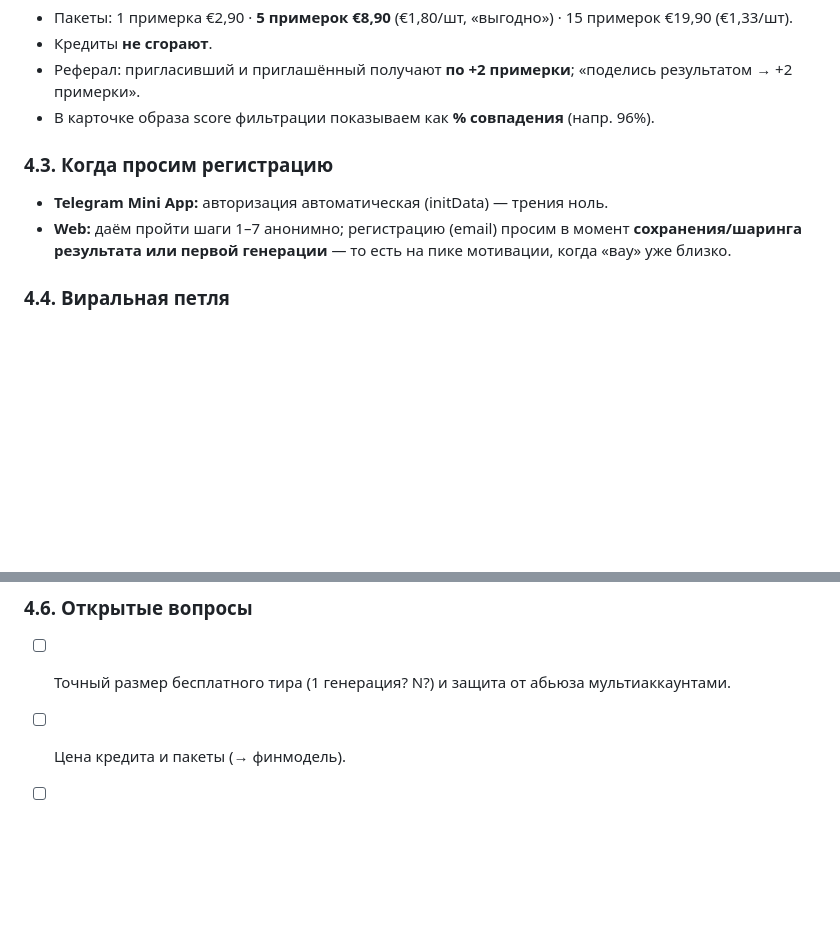
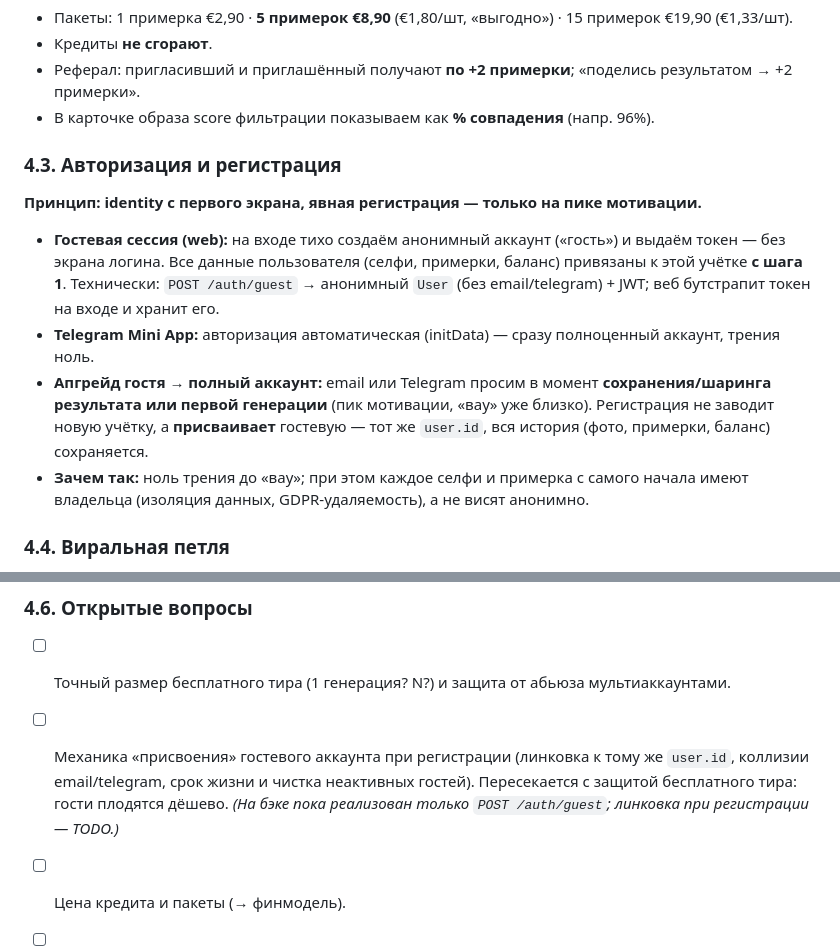
Before and after one commit to hurgadan/hairo, a Markdown page: PRODUCT.md, 2 parts joined by grey strips. Drawn GitHub-style; blank space fills up the shorter version.

Commit message:
docs(product): describe auth model with guest sessions
Document the product auth flow in PRODUCT.md §4.3: identity from the first
screen (guest session on web via POST /auth/guest, auto-auth via initData in
Telegram), explicit registration only at the motivation peak upgrading the same
account. Note the guest-claim linking as a TODO in §4.6.

Co-Authored-By: Claude Opus 4.8 <noreply@anthropic.com>

```diff
--- a/PRODUCT.md
+++ b/PRODUCT.md
@@ -99,10 +99,14 @@ UX: показать «Мы определили: овальное лицо, с
 - Реферал: пригласивший и приглашённый получают **по +2 примерки**; «поделись результатом → +2 примерки».
 - В карточке образа score фильтрации показываем как **% совпадения** (напр. 96%).
 
-### 4.3. Когда просим регистрацию
+### 4.3. Авторизация и регистрация
 
-- **Telegram Mini App:** авторизация автоматическая (initData) — трения ноль.
-- **Web:** даём пройти шаги 1–7 анонимно; регистрацию (email) просим в момент **сохранения/шаринга результата или первой генерации** — то есть на пике мотивации, когда «вау» уже близко.
+**Принцип: identity с первого экрана, явная регистрация — только на пике мотивации.**
+
+- **Гостевая сессия (web):** на входе тихо создаём анонимный аккаунт («гость») и выдаём токен — без экрана логина. Все данные пользователя (селфи, примерки, баланс) привязаны к этой учётке **с шага 1**. Технически: `POST /auth/guest` → анонимный `User` (без email/telegram) + JWT; веб бутстрапит токен на входе и хранит его.
+- **Telegram Mini App:** авторизация автоматическая (initData) — сразу полноценный аккаунт, трения ноль.
+- **Апгрейд гостя → полный аккаунт:** email или Telegram просим в момент **сохранения/шаринга результата или первой генерации** (пик мотивации, «вау» уже близко). Регистрация не заводит новую учётку, а **присваивает** гостевую — тот же `user.id`, вся история (фото, примерки, баланс) сохраняется.
+- **Зачем так:** ноль трения до «вау»; при этом каждое селфи и примерка с самого начала имеют владельца (изоляция данных, GDPR-удаляемость), а не висят анонимно.
 
 ### 4.4. Виральная петля
 
@@ -117,5 +121,6 @@ UX: показать «Мы определили: овальное лицо, с
 ### 4.6. Открытые вопросы
 
 - [ ] Точный размер бесплатного тира (1 генерация? N?) и защита от абьюза мультиаккаунтами.
+- [ ] Механика «присвоения» гостевого аккаунта при регистрации (линковка к тому же `user.id`, коллизии email/telegram, срок жизни и чистка неактивных гостей). Пересекается с защитой бесплатного тира: гости плодятся дёшево. *(На бэке пока реализован только `POST /auth/guest`; линковка при регистрации — TODO.)*
 - [ ] Цена кредита и пакеты (→ финмодель).
 - [ ] Сколько вариаций отдаём за 1 кредит (1 фото или сетка).
```
